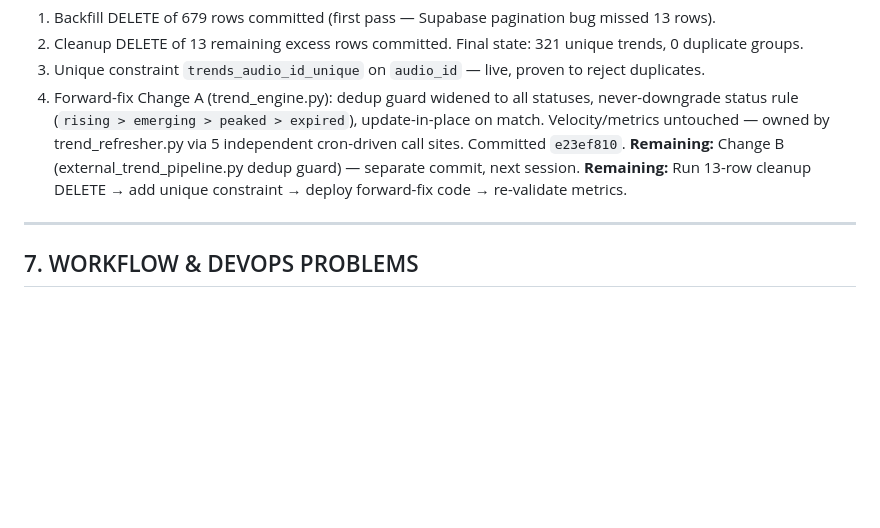
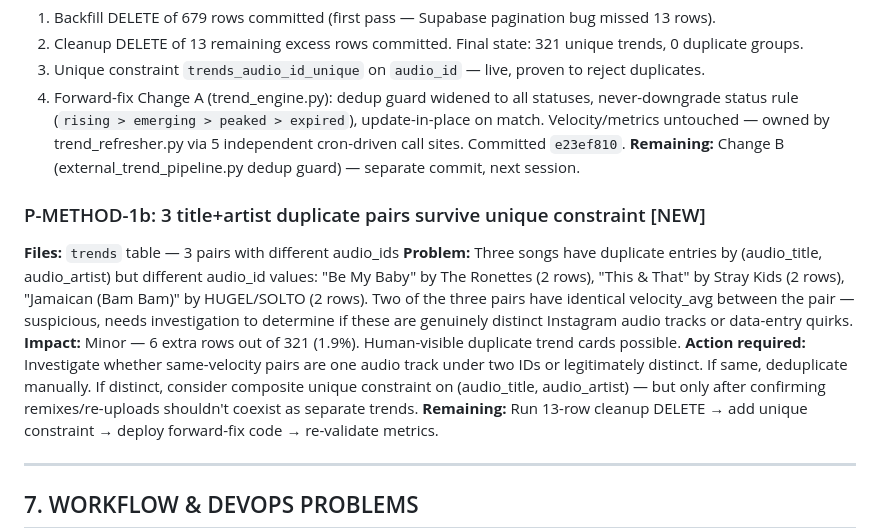
Before and after one commit to chin1-ux/tren, a Markdown page: PROBLEMS.md, the part around the change. Drawn GitHub-style; blank space fills up the shorter version.

Commit message:
docs: add P-METHOD-1b (3 title+artist duplicates) to PROBLEMS.md

```diff
--- a/PROBLEMS.md
+++ b/PROBLEMS.md
@@ -552,6 +552,12 @@ The target/untarget toggle in TrendCard writes to localStorage but also calls `P
 3. Unique constraint `trends_audio_id_unique` on `audio_id` — live, proven to reject duplicates.
 4. Forward-fix Change A (trend_engine.py): dedup guard widened to all statuses, never-downgrade status rule (`rising > emerging > peaked > expired`), update-in-place on match. Velocity/metrics untouched — owned by trend_refresher.py via 5 independent cron-driven call sites. Committed `e23ef810`.
 **Remaining:** Change B (external_trend_pipeline.py dedup guard) — separate commit, next session.
+
+### P-METHOD-1b: 3 title+artist duplicate pairs survive unique constraint [NEW]
+**Files:** `trends` table — 3 pairs with different audio_ids
+**Problem:** Three songs have duplicate entries by (audio_title, audio_artist) but different audio_id values: "Be My Baby" by The Ronettes (2 rows), "This & That" by Stray Kids (2 rows), "Jamaican (Bam Bam)" by HUGEL/SOLTO (2 rows). Two of the three pairs have identical velocity_avg between the pair — suspicious, needs investigation to determine if these are genuinely distinct Instagram audio tracks or data-entry quirks.
+**Impact:** Minor — 6 extra rows out of 321 (1.9%). Human-visible duplicate trend cards possible.
+**Action required:** Investigate whether same-velocity pairs are one audio track under two IDs or legitimately distinct. If same, deduplicate manually. If distinct, consider composite unique constraint on (audio_title, audio_artist) — but only after confirming remixes/re-uploads shouldn't coexist as separate trends.
 **Remaining:** Run 13-row cleanup DELETE → add unique constraint → deploy forward-fix code → re-validate metrics.
 
 ---
```
